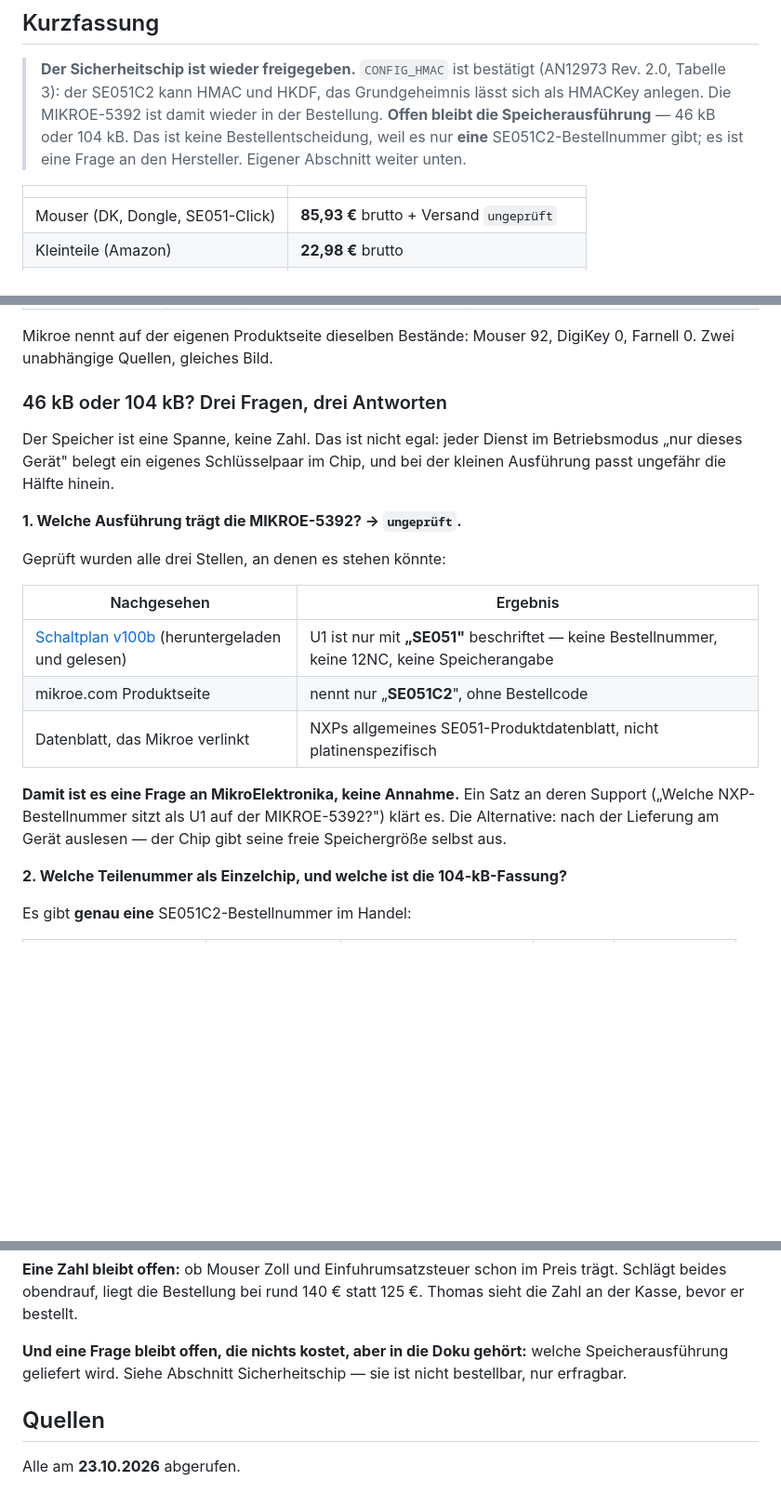
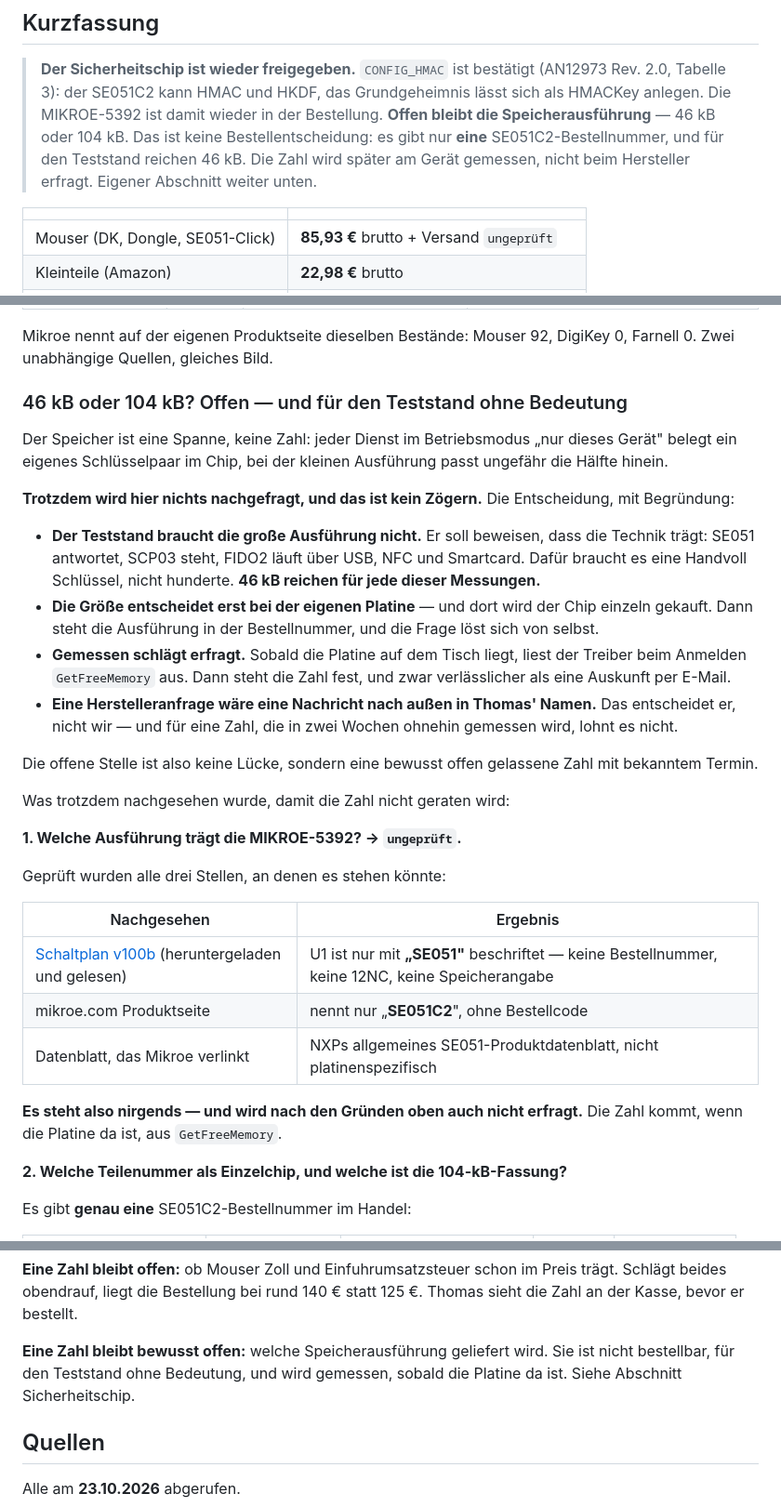
Before and after one commit to sorglos-it/opensecurekey, a Markdown page: docs/einkauf.md, 3 parts joined by grey strips. Shown at 93% size. GitHub-like rendering; blank space fills up the shorter version.

Commit message:
Einkauf: warum die Speichergroesse offen bleibt
Die offene Zahl 46 oder 104 kB steht jetzt mit Begruendung da statt als Luecke.
Es wird bewusst nicht beim Hersteller nachgefragt:

- Der Teststand soll zeigen, dass die Technik traegt (SE051 antwortet, SCP03
  steht, FIDO2 ueber USB, NFC, Smartcard). Dafuer braucht es eine Handvoll
  Schluessel, nicht hunderte - 46 kB reichen fuer jede dieser Messungen.
- Die Groesse entscheidet erst bei der eigenen Platine, und dort wird der Chip
  einzeln gekauft: da steht die Ausfuehrung in der Bestellnummer.
- Sobald die Platine auf dem Tisch liegt, liest der Treiber GetFreeMemory beim
  Anmelden aus. Gemessen statt erfragt, und verlaesslicher als eine Auskunft
  per E-Mail.
- Eine Herstelleranfrage waere eine Nachricht nach aussen in Thomas' Namen.
  Das entscheidet er, nicht wir - und fuer eine Zahl, die in zwei Wochen
  ohnehin gemessen wird, lohnt es nicht.

Kaufliste und PDF entsprechend: der Kasten erklaert jetzt, warum die Zahl offen
bleibt, statt eine Anfrage vorzuschlagen.

Co-Authored-By: Claude Opus 5 <noreply@anthropic.com>

```diff
--- a/docs/einkauf.md
+++ b/docs/einkauf.md
@@ -17,8 +17,9 @@ Grundlage ist die belegte Teileauswahl in [parts.md](parts.md).
 > Grundgeheimnis lässt sich als HMACKey anlegen. Die MIKROE-5392 ist damit
 > wieder in der Bestellung.
 > **Offen bleibt die Speicherausführung** — 46 kB oder 104 kB. Das ist keine
-> Bestellentscheidung, weil es nur **eine** SE051C2-Bestellnummer gibt; es ist
-> eine Frage an den Hersteller. Eigener Abschnitt weiter unten.
+> Bestellentscheidung: es gibt nur **eine** SE051C2-Bestellnummer, und für den
+> Teststand reichen 46 kB. Die Zahl wird später am Gerät gemessen, nicht beim
+> Hersteller erfragt. Eigener Abschnitt weiter unten.
 
 | | |
 | --- | --- |
@@ -106,11 +107,33 @@ Bestellung.**
 Mikroe nennt auf der eigenen Produktseite dieselben Bestände: Mouser 92,
 DigiKey 0, Farnell 0. Zwei unabhängige Quellen, gleiches Bild.
 
-### 46 kB oder 104 kB? Drei Fragen, drei Antworten
+### 46 kB oder 104 kB? Offen — und für den Teststand ohne Bedeutung
 
-Der Speicher ist eine Spanne, keine Zahl. Das ist nicht egal: jeder Dienst im
-Betriebsmodus „nur dieses Gerät" belegt ein eigenes Schlüsselpaar im Chip, und
-bei der kleinen Ausführung passt ungefähr die Hälfte hinein.
+Der Speicher ist eine Spanne, keine Zahl: jeder Dienst im Betriebsmodus „nur
+dieses Gerät" belegt ein eigenes Schlüsselpaar im Chip, bei der kleinen
+Ausführung passt ungefähr die Hälfte hinein.
+
+**Trotzdem wird hier nichts nachgefragt, und das ist kein Zögern.** Die
+Entscheidung, mit Begründung:
+
+- **Der Teststand braucht die große Ausführung nicht.** Er soll beweisen, dass
+  die Technik trägt: SE051 antwortet, SCP03 steht, FIDO2 läuft über USB, NFC
+  und Smartcard. Dafür braucht es eine Handvoll Schlüssel, nicht hunderte.
+  **46 kB reichen für jede dieser Messungen.**
+- **Die Größe entscheidet erst bei der eigenen Platine** — und dort wird der
+  Chip einzeln gekauft. Dann steht die Ausführung in der Bestellnummer, und die
+  Frage löst sich von selbst.
+- **Gemessen schlägt erfragt.** Sobald die Platine auf dem Tisch liegt, liest
+  der Treiber beim Anmelden `GetFreeMemory` aus. Dann steht die Zahl fest, und
+  zwar verlässlicher als eine Auskunft per E-Mail.
+- **Eine Herstelleranfrage wäre eine Nachricht nach außen in Thomas' Namen.**
+  Das entscheidet er, nicht wir — und für eine Zahl, die in zwei Wochen ohnehin
+  gemessen wird, lohnt es nicht.
+
+Die offene Stelle ist also keine Lücke, sondern eine bewusst offen gelassene
+Zahl mit bekanntem Termin.
+
+Was trotzdem nachgesehen wurde, damit die Zahl nicht geraten wird:
 
 **1. Welche Ausführung trägt die MIKROE-5392? → `ungeprüft`.**
 
@@ -122,10 +145,8 @@ Geprüft wurden alle drei Stellen, an denen es stehen könnte:
 | mikroe.com Produktseite | nennt nur „**SE051C2**", ohne Bestellcode |
 | Datenblatt, das Mikroe verlinkt | NXPs allgemeines SE051-Produktdatenblatt, nicht platinenspezifisch |
 
-**Damit ist es eine Frage an MikroElektronika, keine Annahme.** Ein Satz an
-deren Support („Welche NXP-Bestellnummer sitzt als U1 auf der MIKROE-5392?")
-klärt es. Die Alternative: nach der Lieferung am Gerät auslesen — der Chip gibt
-seine freie Speichergröße selbst aus.
+**Es steht also nirgends — und wird nach den Gründen oben auch nicht erfragt.**
+Die Zahl kommt, wenn die Platine da ist, aus `GetFreeMemory`.
 
 **2. Welche Teilenummer als Einzelchip, und welche ist die 104-kB-Fassung?**
 
@@ -345,9 +366,9 @@ dazugekommen sind. Der Dongle allein spart 15 €.
 Preis trägt. Schlägt beides obendrauf, liegt die Bestellung bei rund 140 € statt
 125 €. Thomas sieht die Zahl an der Kasse, bevor er bestellt.
 
-**Und eine Frage bleibt offen, die nichts kostet, aber in die Doku gehört:**
-welche Speicherausführung geliefert wird. Siehe Abschnitt Sicherheitschip —
-sie ist nicht bestellbar, nur erfragbar.
+**Eine Zahl bleibt bewusst offen:** welche Speicherausführung geliefert wird.
+Sie ist nicht bestellbar, für den Teststand ohne Bedeutung, und wird gemessen,
+sobald die Platine da ist. Siehe Abschnitt Sicherheitschip.
 
 ## Quellen
 
```
